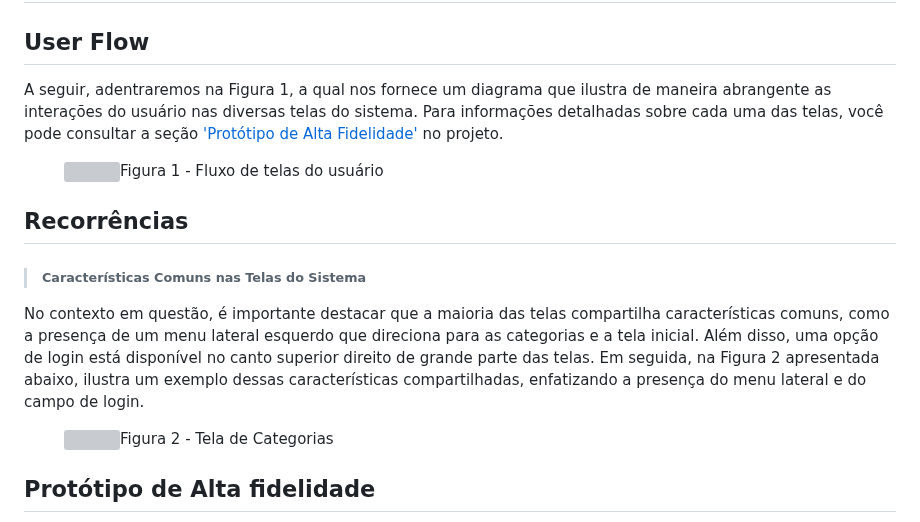
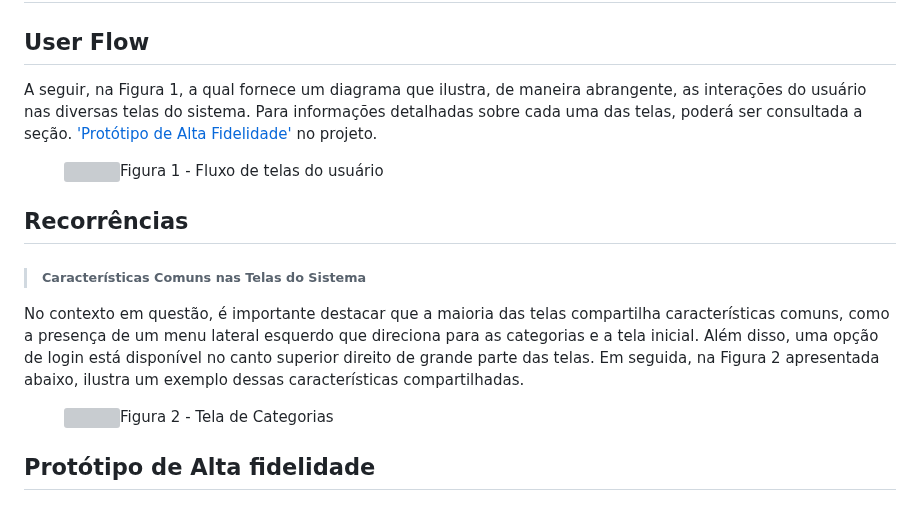
Before and after one commit to ICEI-PUC-Minas-PMV-ADS/pmv-ads-2023-2-e1-proj-web-t1-cumbuca, a Markdown page: documentos/04-Projeto de Interface.md, the part around the change. Drawn GitHub-style; grey boxes are pictures that could not be loaded.

Commit message:
Update 04-Projeto de Interface.md
Ajuste no tempo verbal.

```diff
--- a/documentos/04-Projeto de Interface.md
+++ b/documentos/04-Projeto de Interface.md
@@ -3,7 +3,7 @@
 
 ## User Flow
 
-A seguir, adentraremos na Figura 1, a qual nos fornece um diagrama que ilustra de maneira abrangente as interações do usuário nas diversas telas do sistema. Para informações detalhadas sobre cada uma das telas, você pode consultar a seção <a href="https://github.com/ICEI-PUC-Minas-PMV-ADS/pmv-ads-2023-2-e1-proj-web-t1-cumbuca/blob/main/documentos/04-Projeto%20de%20Interface.md#prot%C3%B3tipo">'Protótipo de Alta Fidelidade'</a> no projeto.
+A seguir, na Figura 1, a qual fornece um diagrama que ilustra, de maneira abrangente, as interações do usuário nas diversas telas do sistema. Para informações detalhadas sobre cada uma das telas, poderá ser consultada a seção. <a href="https://github.com/ICEI-PUC-Minas-PMV-ADS/pmv-ads-2023-2-e1-proj-web-t1-cumbuca/blob/main/documentos/04-Projeto%20de%20Interface.md#prot%C3%B3tipo">'Protótipo de Alta Fidelidade'</a> no projeto.
 
 
 <figure>
@@ -13,7 +13,7 @@ A seguir, adentraremos na Figura 1, a qual nos fornece um diagrama que ilustra d
 
 ## Recorrências
 >###### Características Comuns nas Telas do Sistema
-No contexto em questão, é importante destacar que a maioria das telas compartilha características comuns, como a presença de um menu lateral esquerdo que direciona para as categorias e a tela inicial. Além disso, uma opção de login está disponível no canto superior direito de grande parte das telas. Em seguida, na Figura 2 apresentada abaixo, ilustra um exemplo dessas características compartilhadas, enfatizando a presença do menu lateral e do campo de login.
+No contexto em questão, é importante destacar que a maioria das telas compartilha características comuns, como a presença de um menu lateral esquerdo que direciona para as categorias e a tela inicial. Além disso, uma opção de login está disponível no canto superior direito de grande parte das telas. Em seguida, na Figura 2 apresentada abaixo, ilustra um exemplo dessas características compartilhadas.
 
 
 <figure>
```
